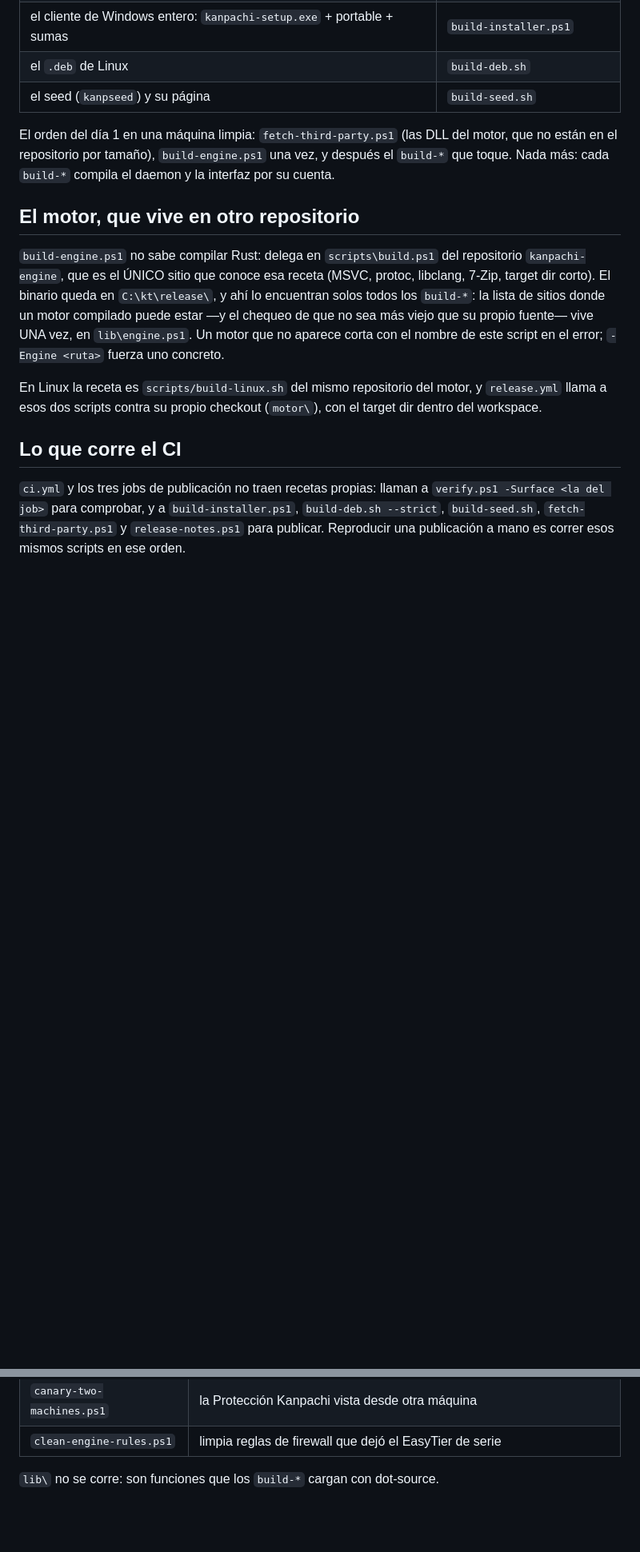
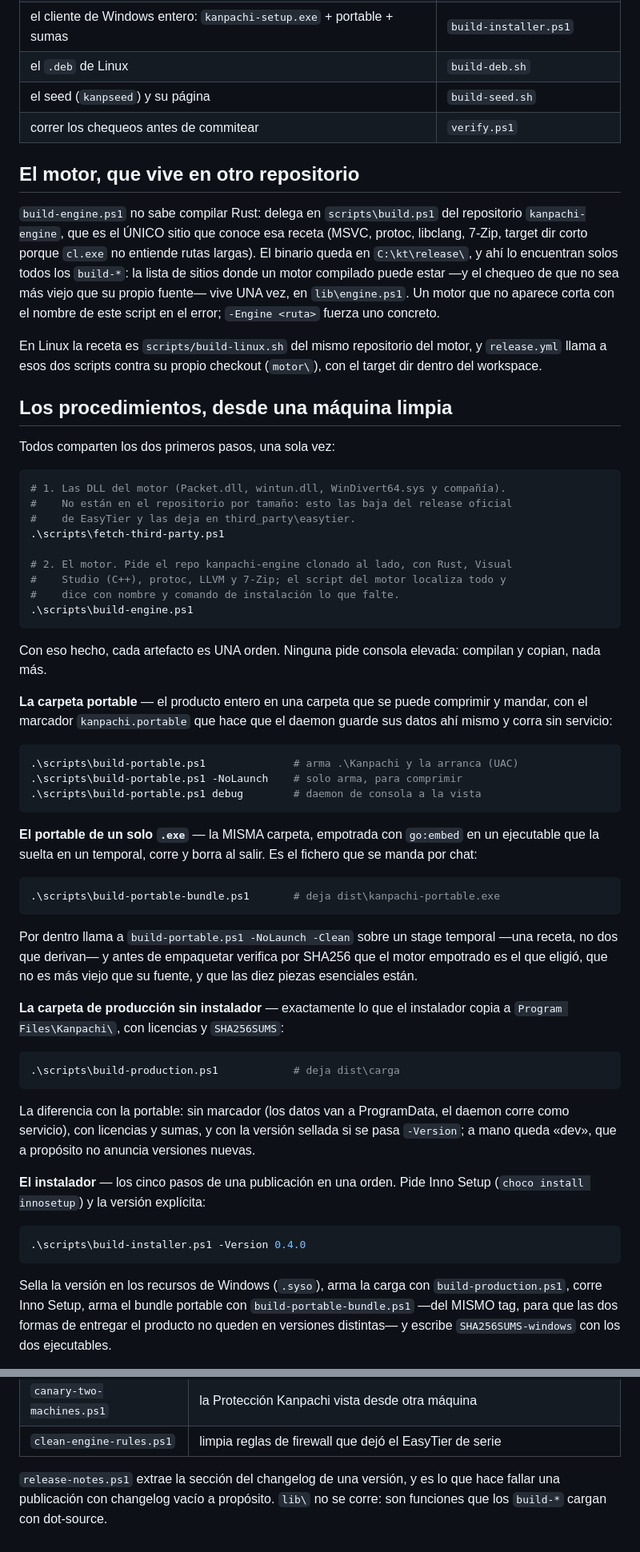
Before and after one commit to alvarogabrielgomez/kanpachi, a Markdown page: scripts/README.md, 2 parts joined by grey strips. Shown at 80% size. GitHub-like rendering; blank space fills up the shorter version.

Commit message:
docs(scripts): the map grows the from-zero procedures, the verify surfaces and the CI usage

````diff
--- a/scripts/README.md
+++ b/scripts/README.md
@@ -16,31 +16,87 @@ CI llama al MISMO script que se usa a mano, y el YAML es pegamento.
 | el cliente de Windows entero: `kanpachi-setup.exe` + portable + sumas | `build-installer.ps1` |
 | el `.deb` de Linux | `build-deb.sh` |
 | el seed (`kanpseed`) y su página | `build-seed.sh` |
-
-El orden del día 1 en una máquina limpia: `fetch-third-party.ps1` (las DLL del
-motor, que no están en el repositorio por tamaño), `build-engine.ps1` una vez,
-y después el `build-*` que toque. Nada más: cada `build-*` compila el daemon y
-la interfaz por su cuenta.
+| correr los chequeos antes de commitear | `verify.ps1` |
 
 ## El motor, que vive en otro repositorio
 
 `build-engine.ps1` no sabe compilar Rust: delega en `scripts\build.ps1` del
 repositorio `kanpachi-engine`, que es el ÚNICO sitio que conoce esa receta
-(MSVC, protoc, libclang, 7-Zip, target dir corto). El binario queda en
-`C:\kt\release\`, y ahí lo encuentran solos todos los `build-*`: la lista de
-sitios donde un motor compilado puede estar —y el chequeo de que no sea más
-viejo que su propio fuente— vive UNA vez, en `lib\engine.ps1`. Un motor que no
-aparece corta con el nombre de este script en el error; `-Engine <ruta>` fuerza
-uno concreto.
+(MSVC, protoc, libclang, 7-Zip, target dir corto porque `cl.exe` no entiende
+rutas largas). El binario queda en `C:\kt\release\`, y ahí lo encuentran solos
+todos los `build-*`: la lista de sitios donde un motor compilado puede estar
+—y el chequeo de que no sea más viejo que su propio fuente— vive UNA vez, en
+`lib\engine.ps1`. Un motor que no aparece corta con el nombre de este script
+en el error; `-Engine <ruta>` fuerza uno concreto.
 
 En Linux la receta es `scripts/build-linux.sh` del mismo repositorio del motor,
 y `release.yml` llama a esos dos scripts contra su propio checkout (`motor\`),
 con el target dir dentro del workspace.
 
-## Lo que corre el CI
+## Los procedimientos, desde una máquina limpia
 
-`ci.yml` y los tres jobs de publicación no traen recetas propias: llaman a
-`verify.ps1 -Surface <la del job>` para comprobar, y a `build-installer.ps1`,
-`build-deb.sh --strict`, `build-seed.sh`, `fetch-third-party.ps1` y
-`release-notes.ps1` para publicar. Reproducir una publicación a mano es correr
-esos mismos scripts en ese orden.
+Todos comparten los dos primeros pasos, una sola vez:
+
+```powershell
+# 1. Las DLL del motor (Packet.dll, wintun.dll, WinDivert64.sys y compañía).
+#    No están en el repositorio por tamaño: esto las baja del release oficial
+#    de EasyTier y las deja en third_party\easytier.
+.\scripts\fetch-third-party.ps1
+
+# 2. El motor. Pide el repo kanpachi-engine clonado al lado, con Rust, Visual
+#    Studio (C++), protoc, LLVM y 7-Zip; el script del motor localiza todo y
+#    dice con nombre y comando de instalación lo que falte.
+.\scripts\build-engine.ps1
+```
+
+Con eso hecho, cada artefacto es UNA orden. Ninguna pide consola elevada:
+compilan y copian, nada más.
+
+**La carpeta portable** — el producto entero en una carpeta que se puede
+comprimir y mandar, con el marcador `kanpachi.portable` que hace que el daemon
+guarde sus datos ahí mismo y corra sin servicio:
+
+```powershell
+.\scripts\build-portable.ps1              # arma .\Kanpachi y la arranca (UAC)
+.\scripts\build-portable.ps1 -NoLaunch    # solo arma, para comprimir
+.\scripts\build-portable.ps1 debug        # daemon de consola a la vista
+```
+
+**El portable de un solo `.exe`** — la MISMA carpeta, empotrada con `go:embed`
+en un ejecutable que la suelta en un temporal, corre y borra al salir. Es el
+fichero que se manda por chat:
+
+```powershell
+.\scripts\build-portable-bundle.ps1       # deja dist\kanpachi-portable.exe
+```
+
+Por dentro llama a `build-portable.ps1 -NoLaunch -Clean` sobre un stage
+temporal —una receta, no dos que derivan— y antes de empaquetar verifica por
+SHA256 que el motor empotrado es el que eligió, que no es más viejo que su
+fuente, y que las diez piezas esenciales están.
+
+**La carpeta de producción sin instalador** — exactamente lo que el instalador
+copia a `Program Files\Kanpachi\`, con licencias y `SHA256SUMS`:
+
+```powershell
+.\scripts\build-production.ps1            # deja dist\carga
+```
+
+La diferencia con la portable: sin marcador (los datos van a ProgramData, el
+daemon corre como servicio), con licencias y sumas, y con la versión sellada
+si se pasa `-Version`; a mano queda «dev», que a propósito no anuncia
+versiones nuevas.
+
+**El instalador** — los cinco pasos de una publicación en una orden. Pide Inno
+Setup (`choco install innosetup`) y la versión explícita:
+
+```powershell
+.\scripts\build-installer.ps1 -Version 0.4.0
+```
+
+Sella la versión en los recursos de Windows (`.syso`), arma la carga con
+`build-production.ps1`, corre Inno Setup, arma el bundle portable con
+`build-portable-bundle.ps1` —del MISMO tag, para que las dos formas de
+entregar el producto no queden en versiones distintas— y escribe
+`SHA256SUMS-windows` con los dos ejecutables.
+
@@ -64,4 +169,6 @@ verdad, y su resultado es el log que dejan.
 | `canary-two-machines.ps1` | la Protección Kanpachi vista desde otra máquina |
 | `clean-engine-rules.ps1` | limpia reglas de firewall que dejó el EasyTier de serie |
 
-`lib\` no se corre: son funciones que los `build-*` cargan con dot-source.
+`release-notes.ps1` extrae la sección del changelog de una versión, y es lo
+que hace fallar una publicación con changelog vacío a propósito. `lib\` no se
+corre: son funciones que los `build-*` cargan con dot-source.
````
Also changed, not shown: other parts of scripts/README.md (+52 -3 lines).
